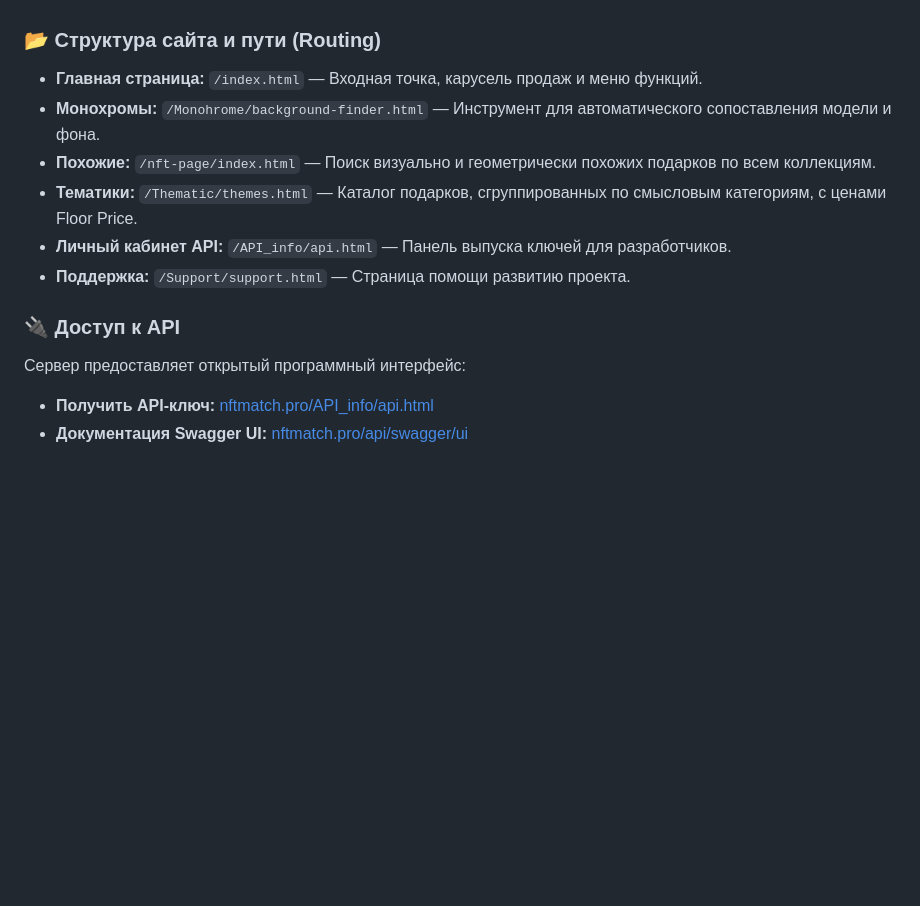
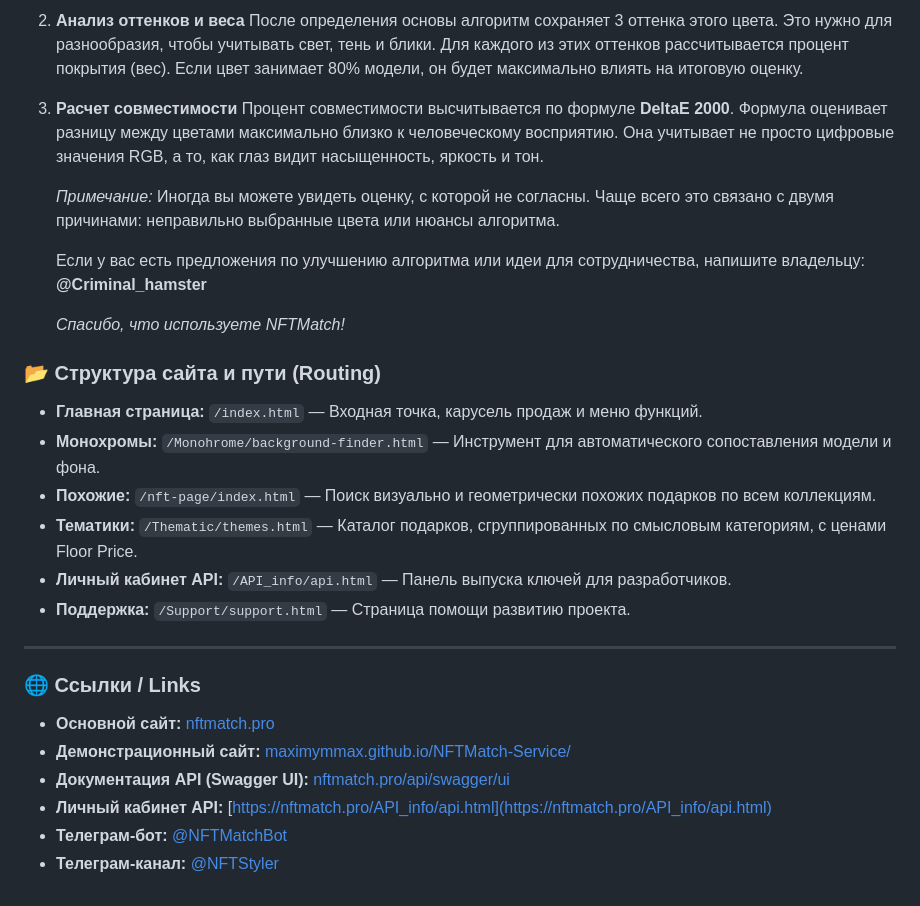
Before and after one commit to MaximymMax/NFTMatch-Service, a Markdown page: README.md, the part around the change printed below. GitHub-like rendering; blank space fills up the shorter version.

```diff
--- a/README.md
+++ b/README.md
@@ -49,3 +79,16 @@ The service provides a public API for developers:
+2. **Анализ оттенков и веса**
+   После определения основы алгоритм сохраняет 3 оттенка этого цвета. Это нужно для разнообразия, чтобы учитывать свет, тень и блики.
+   Для каждого из этих оттенков рассчитывается процент покрытия (вес). Если цвет занимает 80% модели, он будет максимально влиять на итоговую оценку.
+
+3. **Расчет совместимости**
+   Процент совместимости высчитывается по формуле **DeltaE 2000**.
+   Формула оценивает разницу между цветами максимально близко к человеческому восприятию. Она учитывает не просто цифровые значения RGB, а то, как глаз видит насыщенность, яркость и тон.
+
+   *Примечание:* Иногда вы можете увидеть оценку, с которой не согласны. Чаще всего это связано с двумя причинами: неправильно выбранные цвета или нюансы алгоритма.
+
+   Если у вас есть предложения по улучшению алгоритма или идеи для сотрудничества, напишите владельцу: **@Criminal_hamster**
+
+   *Спасибо, что используете NFTMatch!*
 
 ### 📂 Структура сайта и пути (Routing)
 - **Главная страница:** `/index.html` — Входная точка, карусель продаж и меню функций.
@@ -55,7 +98,12 @@ The service provides a public API for developers:
 - **Личный кабинет API:** `/API_info/api.html` — Панель выпуска ключей для разработчиков.
 - **Поддержка:** `/Support/support.html` — Страница помощи развитию проекта.
 
-### 🔌 Доступ к API
-Сервер предоставляет открытый программный интерфейс:
-- **Получить API-ключ:** [nftmatch.pro/API_info/api.html](https://nftmatch.pro/API_info/api.html)
-- **Документация Swagger UI:** [nftmatch.pro/api/swagger/ui](https://nftmatch.pro/api/swagger/ui)
+---
+
+### 🌐 Ссылки / Links
+- **Основной сайт:** [nftmatch.pro](https://nftmatch.pro)
+- **Демонстрационный сайт:** [maximymmax.github.io/NFTMatch-Service/](https://maximymmax.github.io/NFTMatch-Service/)
+- **Документация API (Swagger UI):** [nftmatch.pro/api/swagger/ui](https://nftmatch.pro/api/swagger/ui)
+- **Личный кабинет API:** [https://nftmatch.pro/API_info/api.html](https://nftmatch.pro/API_info/api.html)
+- **Телеграм-бот:** [@NFTMatchBot](https://t.me/NFTMatchBot)
+- **Телеграм-канал:** [@NFTStyler](https://t.me/NFTStyler)
```
Also changed, not shown: other parts of README.md (+51 -21 lines), PhotosReadMe/1.jpg (added), PhotosReadMe/2.jpg (added).
